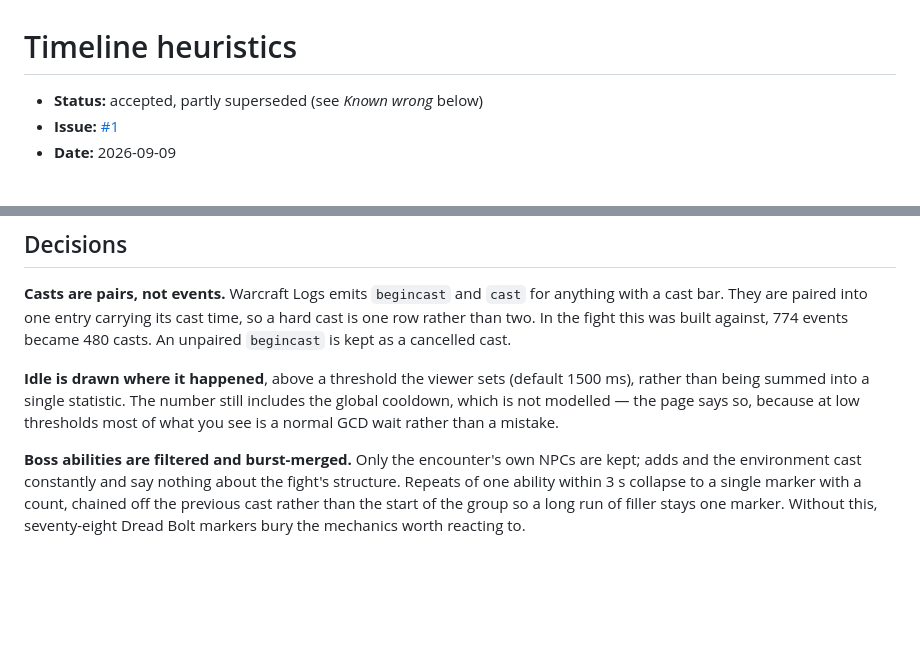
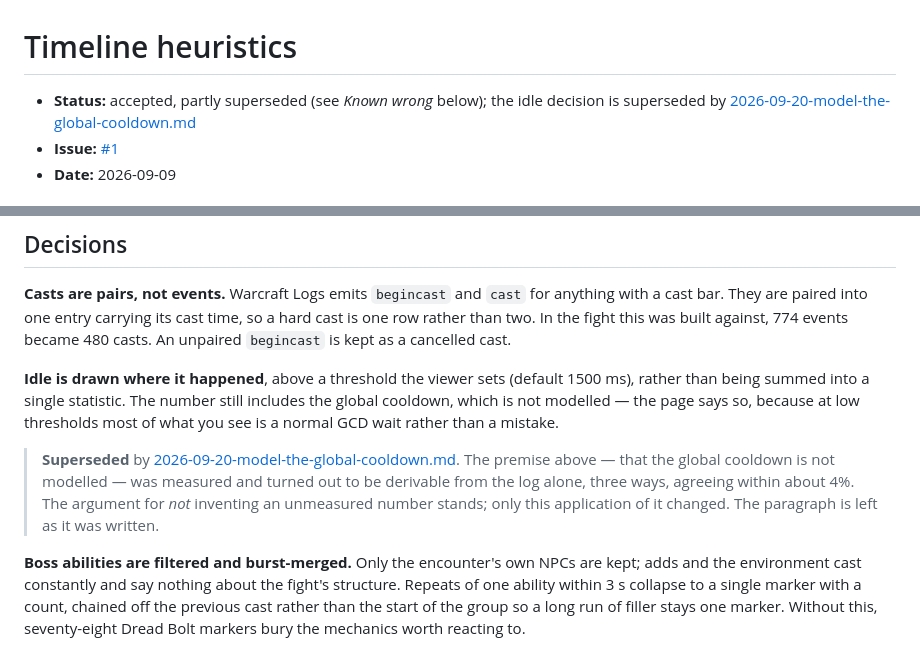
Before and after one commit to Gabriel2048/wow-insights, a Markdown page: docs/decisions/2026-09-09-timeline-heuristics.md, 2 parts joined by grey strips. Drawn GitHub-style; blank space fills up the shorter version.

```diff
--- a/docs/decisions/2026-09-09-timeline-heuristics.md
+++ b/docs/decisions/2026-09-09-timeline-heuristics.md
@@ -1,6 +1,7 @@
 # Timeline heuristics
 
-- **Status:** accepted, partly superseded (see *Known wrong* below)
+- **Status:** accepted, partly superseded (see *Known wrong* below); the idle decision is
+  superseded by [2026-09-20-model-the-global-cooldown.md](2026-09-20-model-the-global-cooldown.md)
 - **Issue:** [#1](https://github.com/Gabriel2048/wow-insights/issues/1)
 - **Date:** 2026-09-09
 
@@ -23,6 +24,12 @@ casts. An unpaired `begincast` is kept as a cancelled cast.
 rather than being summed into a single statistic. The number still includes the global
 cooldown, which is not modelled — the page says so, because at low thresholds most of
 what you see is a normal GCD wait rather than a mistake.
+
+> **Superseded** by [2026-09-20-model-the-global-cooldown.md](2026-09-20-model-the-global-cooldown.md).
+> The premise above — that the global cooldown is not modelled — was measured and turned
+> out to be derivable from the log alone, three ways, agreeing within about 4%. The
+> argument for *not* inventing an unmeasured number stands; only this application of it
+> changed. The paragraph is left as it was written.
 
 **Boss abilities are filtered and burst-merged.** Only the encounter's own NPCs are kept;
 adds and the environment cast constantly and say nothing about the fight's structure.
```
Also changed, not shown: docs/decisions/2026-09-20-model-the-global-cooldown.md (added, +94 -0 lines).
